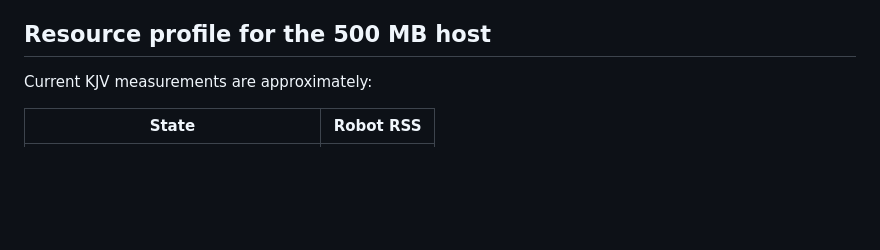
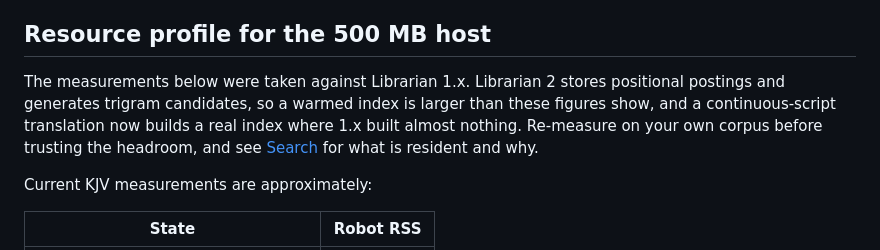
Before and after one commit to getbible/robot, a Markdown page: docs/DOCKER.md, the part around the change. GitHub-like rendering; blank space fills up the shorter version.

```diff
--- a/docs/DOCKER.md
+++ b/docs/DOCKER.md
@@ -309,6 +309,12 @@ flood cannot create a second outbound-message flood.
 
 ## Resource profile for the 500 MB host
 
+The measurements below were taken against Librarian 1.x. Librarian 2 stores
+positional postings and generates trigram candidates, so a warmed index is
+larger than these figures show, and a continuous-script translation now builds a
+real index where 1.x built almost nothing. Re-measure on your own corpus before
+trusting the headroom, and see [Search](SEARCH.md) for what is resident and why.
+
 Current KJV measurements are approximately:
 
 | State | Robot RSS |
```
Also changed, not shown: CHANGELOG.md (+4 -2 lines).
